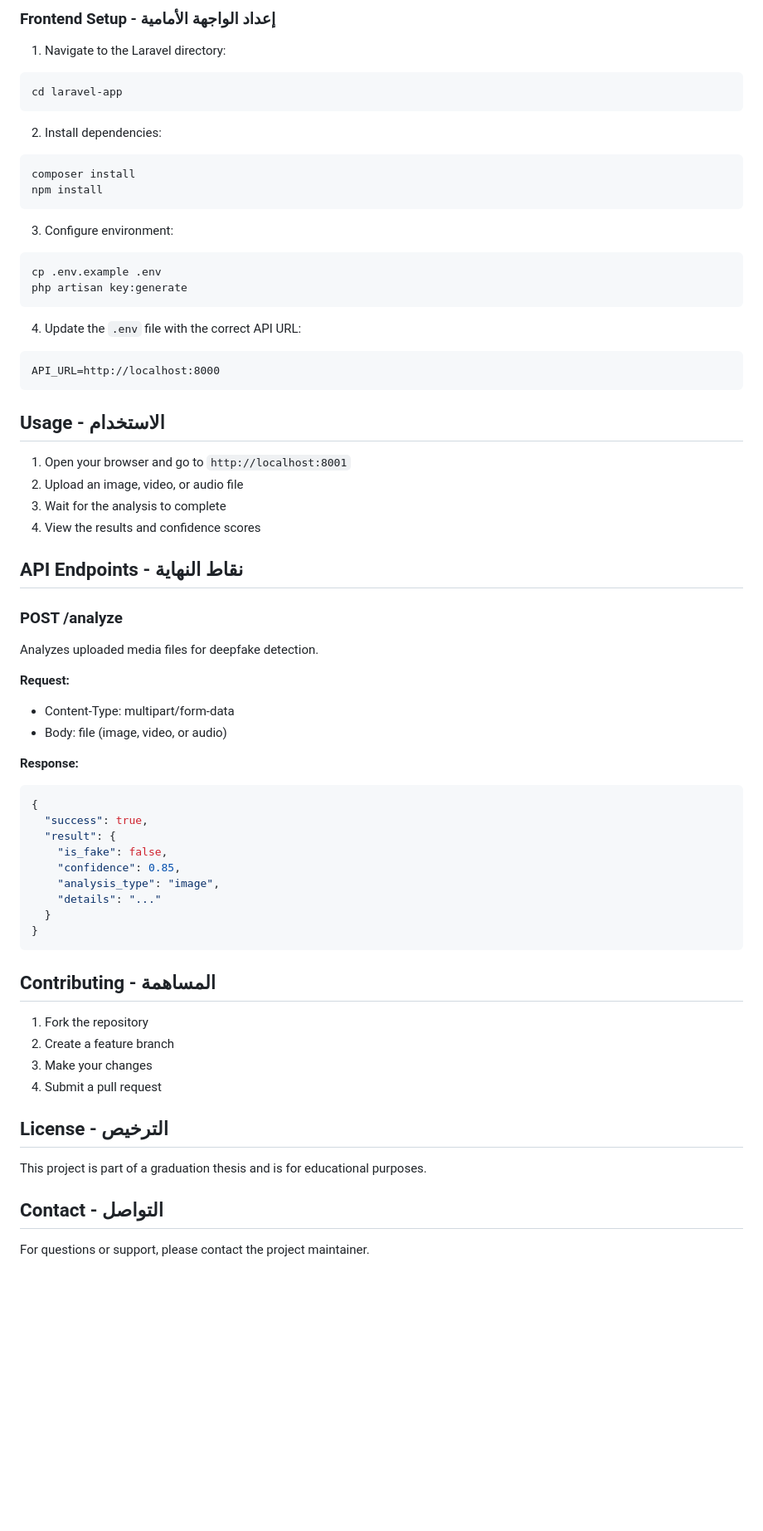
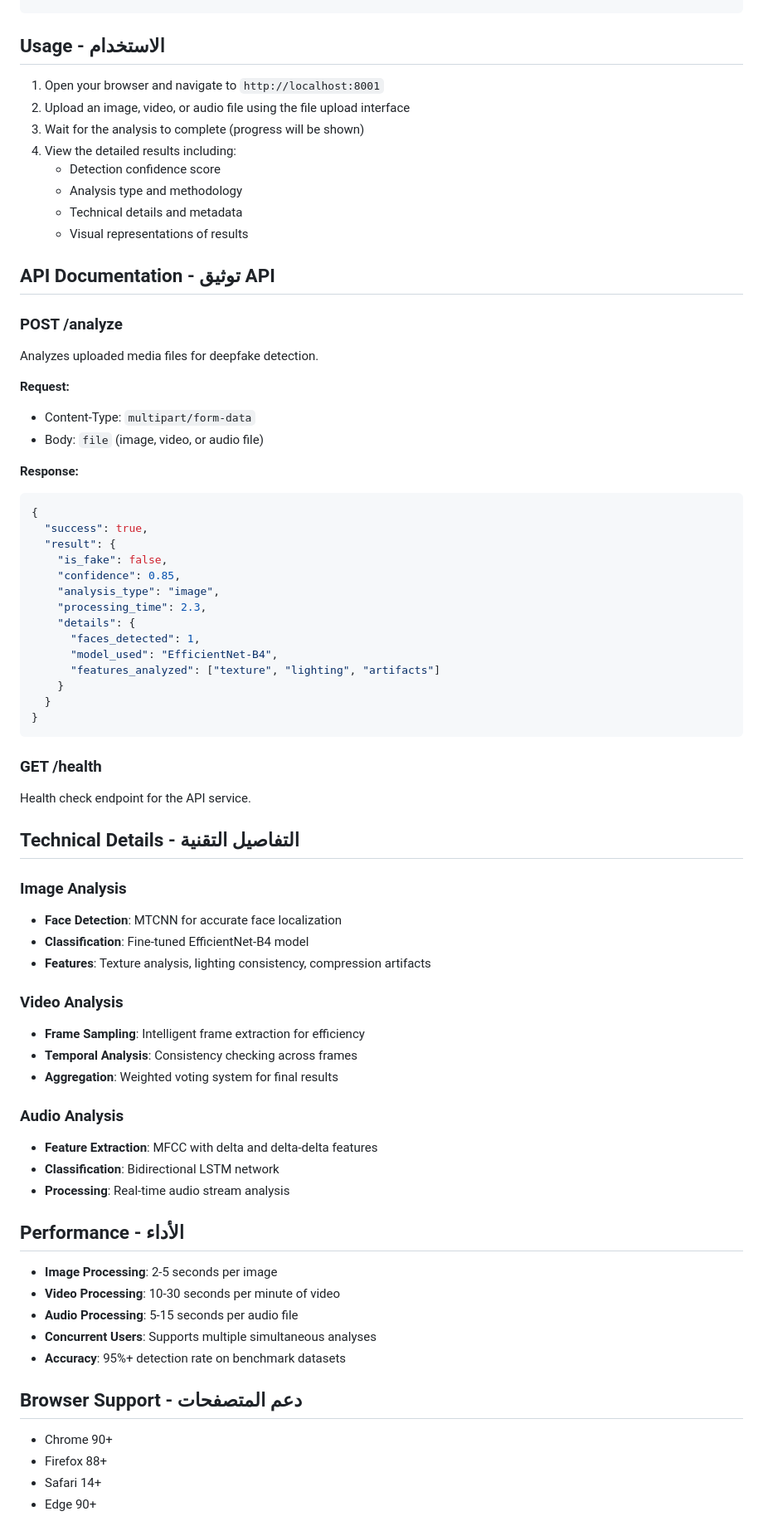
Before and after one commit to AdnanKafri/Deepfake-Detection-Website, a Markdown page: README.md, the part around one of its changes. Shown at 83% size. GitHub-like rendering; blank space fills up the shorter version.

Commit message:
Update README and documentation for Deepfake Detection Website

````diff
--- a/README.md
+++ b/README.md
@@ -139,42 +124,22 @@ pip install facenet-pytorch
-### Frontend Setup - إعداد الواجهة الأمامية
-
-1. Navigate to the Laravel directory:
-```bash
-cd laravel-app
-```
-
-2. Install dependencies:
-```bash
-composer install
-npm install
-```
-
-3. Configure environment:
-```bash
-cp .env.example .env
-php artisan key:generate
-```
-
-4. Update the `.env` file with the correct API URL:
-```
-API_URL=http://localhost:8000
-```
-
 ## Usage - الاستخدام
 
-1. Open your browser and go to `http://localhost:8001`
-2. Upload an image, video, or audio file
-3. Wait for the analysis to complete
-4. View the results and confidence scores
+1. Open your browser and navigate to `http://localhost:8001`
+2. Upload an image, video, or audio file using the file upload interface
+3. Wait for the analysis to complete (progress will be shown)
+4. View the detailed results including:
+   - Detection confidence score
+   - Analysis type and methodology
+   - Technical details and metadata
+   - Visual representations of results
 
-## API Endpoints - نقاط النهاية
+## API Documentation - توثيق API
 
 ### POST /analyze
 Analyzes uploaded media files for deepfake detection.
 
 **Request:**
-- Content-Type: multipart/form-data
-- Body: file (image, video, or audio)
+- Content-Type: `multipart/form-data`
+- Body: `file` (image, video, or audio file)
 
 **Response:**
 ```json
@@ -184,22 +149,48 @@ Analyzes uploaded media files for deepfake detection.
     "is_fake": false,
     "confidence": 0.85,
     "analysis_type": "image",
-    "details": "..."
+    "processing_time": 2.3,
+    "details": {
+      "faces_detected": 1,
+      "model_used": "EfficientNet-B4",
+      "features_analyzed": ["texture", "lighting", "artifacts"]
+    }
   }
 }
 ```
 
-## Contributing - المساهمة
+### GET /health
+Health check endpoint for the API service.
 
-1. Fork the repository
-2. Create a feature branch
-3. Make your changes
-4. Submit a pull request
+## Technical Details - التفاصيل التقنية
 
-## License - الترخيص
+### Image Analysis
+- **Face Detection**: MTCNN for accurate face localization
+- **Classification**: Fine-tuned EfficientNet-B4 model
+- **Features**: Texture analysis, lighting consistency, compression artifacts
 
-This project is part of a graduation thesis and is for educational purposes.
+### Video Analysis
+- **Frame Sampling**: Intelligent frame extraction for efficiency
+- **Temporal Analysis**: Consistency checking across frames
+- **Aggregation**: Weighted voting system for final results
 
-## Contact - التواصل
+### Audio Analysis
+- **Feature Extraction**: MFCC with delta and delta-delta features
+- **Classification**: Bidirectional LSTM network
+- **Processing**: Real-time audio stream analysis
 
-For questions or support, please contact the project maintainer.
+## Performance - الأداء
+
+- **Image Processing**: 2-5 seconds per image
+- **Video Processing**: 10-30 seconds per minute of video
+- **Audio Processing**: 5-15 seconds per audio file
+- **Concurrent Users**: Supports multiple simultaneous analyses
+- **Accuracy**: 95%+ detection rate on benchmark datasets
+
+## Browser Support - دعم المتصفحات
+
+- Chrome 90+
+- Firefox 88+
+- Safari 14+
+- Edge 90+
+
````
Also changed, not shown: other parts of README.md (+71 -69 lines).
